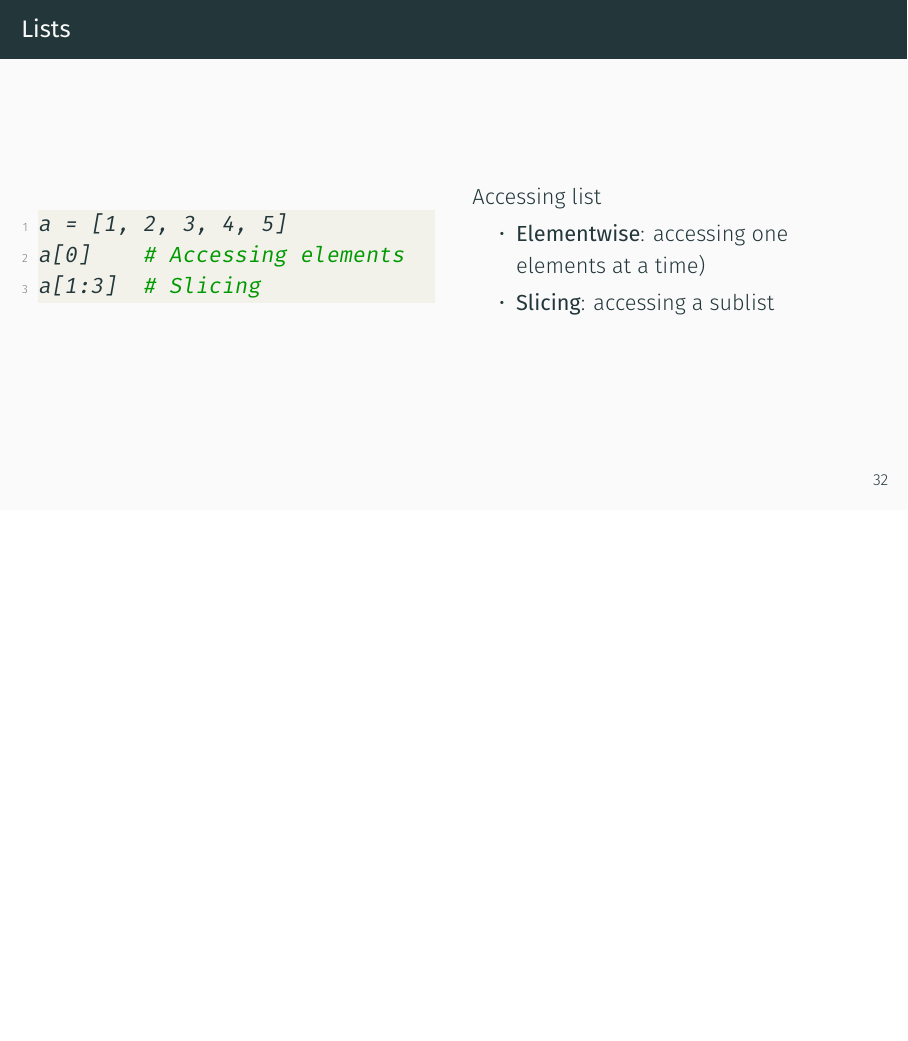
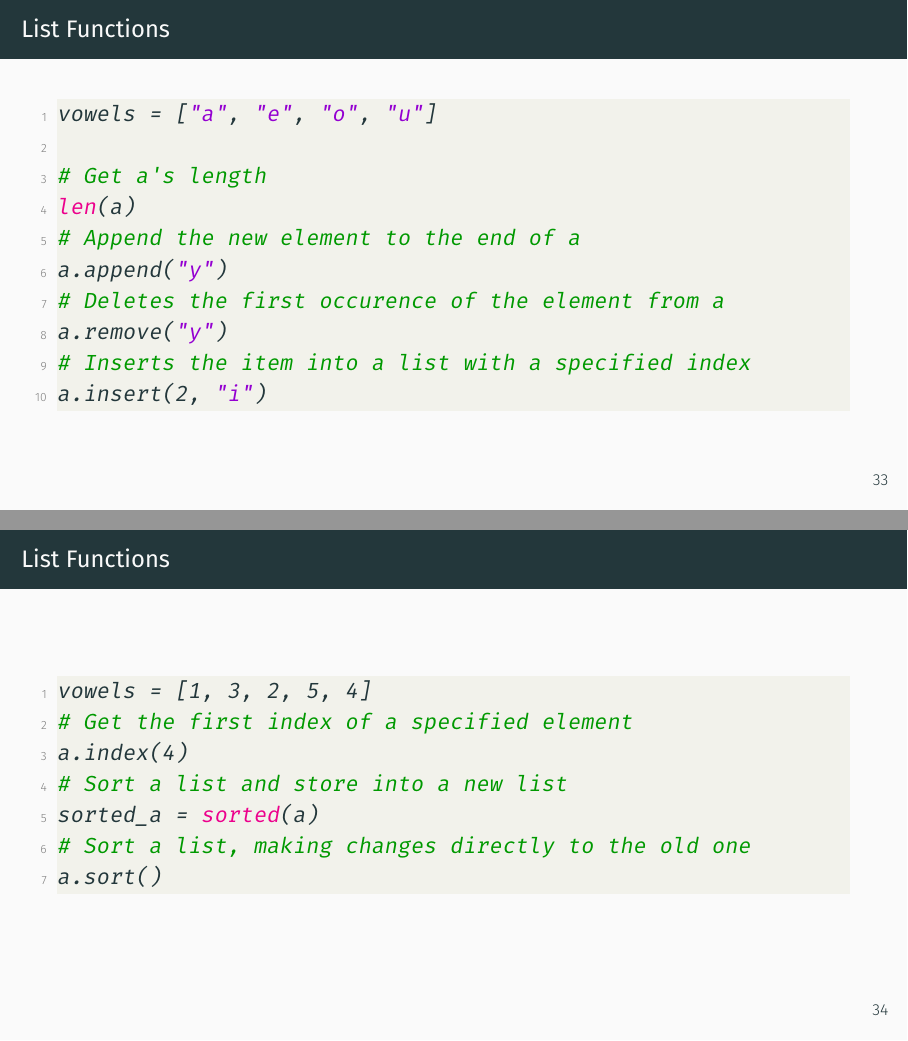
Before and after one commit to srakrn/fundamental-python-for-data-science, LaTeX slides (slides/python-for-data-science.tex): page 69 of 69 before the commit and pages 70 and 71 of 71 after it, the two joined at a grey line, the shorter picture padded with empty space. Compiled offline with XeLaTeX; a missing font is replaced by an installed copy or a similar font.

Commit message:
Slides regarding list functions

```diff
--- a/slides/python-for-data-science.tex
+++ b/slides/python-for-data-science.tex
@@ -425,4 +425,31 @@ a[1:3]  # Slicing
             \end{itemize}
     \end{columns}
 \end{frame}
+
+\begin{frame}[fragile]
+    \frametitle{List Functions}
+    \begin{lstlisting}[style=defaultstyle]
+vowels = ["a", "e", "o", "u"]
+
+# Get a's length
+len(a)
+# Append the new element to the end of a
+a.append("y")
+# Deletes the first occurence of the element from a
+a.remove("y")
+# Inserts the item into a list with a specified index
+a.insert(2, "i")\end{lstlisting}
+\end{frame}
+
+\begin{frame}[fragile]
+    \frametitle{List Functions}
+    \begin{lstlisting}[style=defaultstyle]
+vowels = [1, 3, 2, 5, 4]
+# Get the first index of a specified element
+a.index(4)
+# Sort a list and store into a new list
+sorted_a = sorted(a)
+# Sort a list, making changes directly to the old one
+a.sort()\end{lstlisting}
+\end{frame}
 \end{document}
```
Also changed, not shown: slides/python-for-data-science.pdf, 5 other files.
